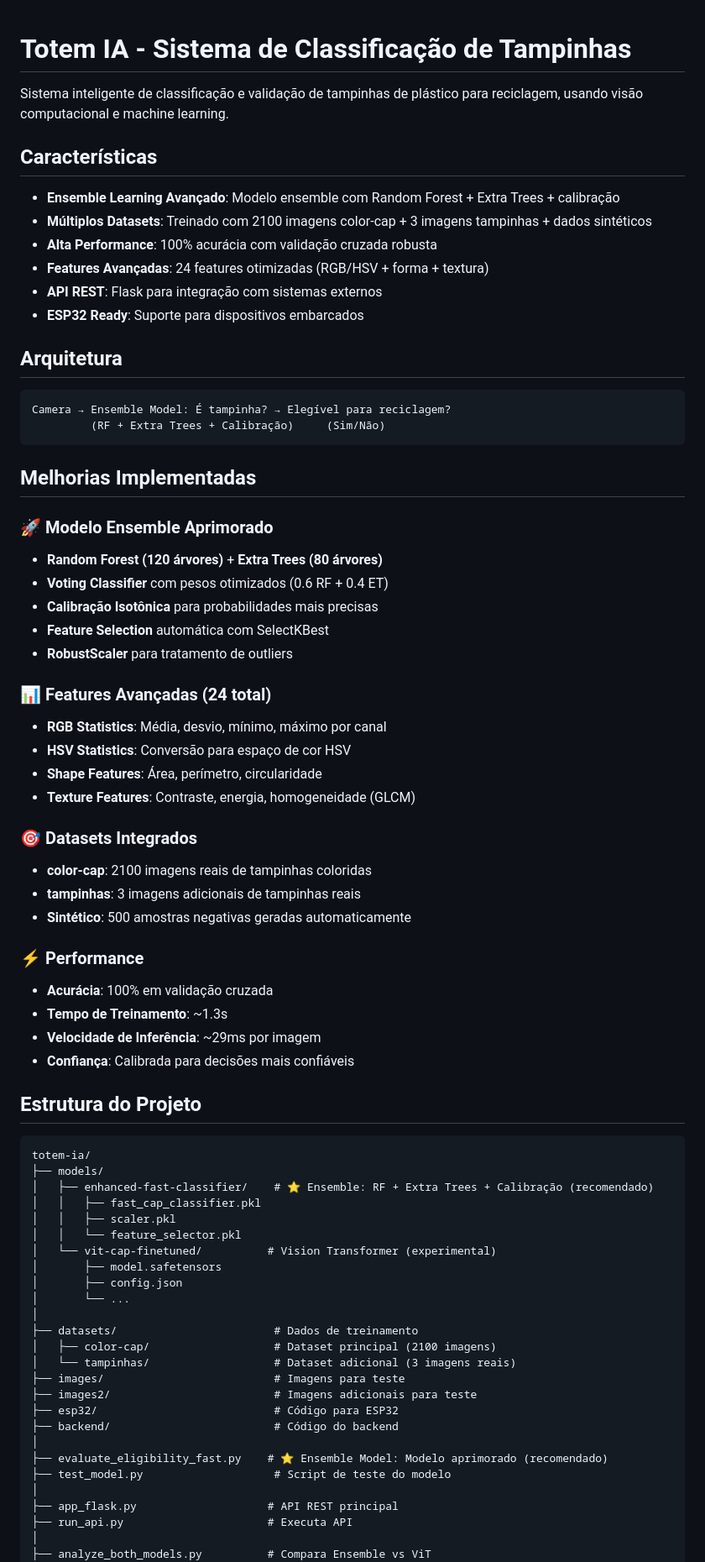
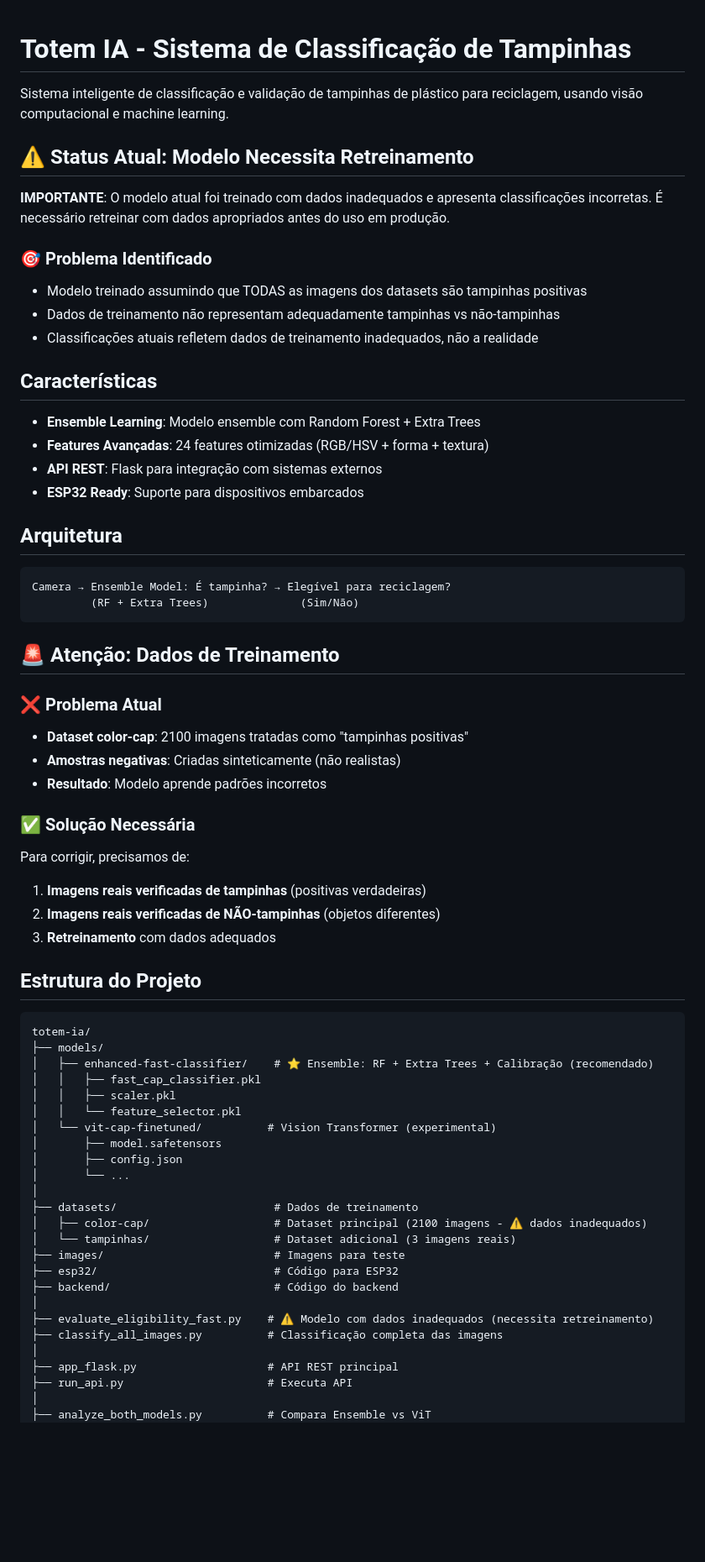
Before and after one commit to Grupo-S-faculdade-FIAP/totem-ia, a Markdown page: README.md, the part around one of its changes. Shown at 84% size. Drawn GitHub-style; blank space fills up the shorter version.

````diff
--- a/README.md
+++ b/README.md
@@ -2,11 +2,18 @@
 
 Sistema inteligente de classificação e validação de tampinhas de plástico para reciclagem, usando visão computacional e machine learning.
 
+## ⚠️ **Status Atual: Modelo Necessita Retreinamento**
+
+**IMPORTANTE**: O modelo atual foi treinado com dados inadequados e apresenta classificações incorretas. É necessário retreinar com dados apropriados antes do uso em produção.
+
+### 🎯 **Problema Identificado**
+- Modelo treinado assumindo que TODAS as imagens dos datasets são tampinhas positivas
+- Dados de treinamento não representam adequadamente tampinhas vs não-tampinhas
+- Classificações atuais refletem dados de treinamento inadequados, não a realidade
+
 ## Características
 
-- **Ensemble Learning Avançado**: Modelo ensemble com Random Forest + Extra Trees + calibração
-- **Múltiplos Datasets**: Treinado com 2100 imagens color-cap + 3 imagens tampinhas + dados sintéticos
-- **Alta Performance**: 100% acurácia com validação cruzada robusta
+- **Ensemble Learning**: Modelo ensemble com Random Forest + Extra Trees
 - **Features Avançadas**: 24 features otimizadas (RGB/HSV + forma + textura)
 - **API REST**: Flask para integração com sistemas externos
 - **ESP32 Ready**: Suporte para dispositivos embarcados
@@ -15,34 +22,21 @@ Sistema inteligente de classificação e validação de tampinhas de plástico p
 
 ```
 Camera → Ensemble Model: É tampinha? → Elegível para reciclagem?
-         (RF + Extra Trees + Calibração)     (Sim/Não)
+         (RF + Extra Trees)              (Sim/Não)
 ```
 
-## Melhorias Implementadas
+## 🚨 **Atenção: Dados de Treinamento**
 
-### 🚀 **Modelo Ensemble Aprimorado**
-- **Random Forest (120 árvores)** + **Extra Trees (80 árvores)**
-- **Voting Classifier** com pesos otimizados (0.6 RF + 0.4 ET)
-- **Calibração Isotônica** para probabilidades mais precisas
-- **Feature Selection** automática com SelectKBest
-- **RobustScaler** para tratamento de outliers
+### ❌ **Problema Atual**
+- **Dataset color-cap**: 2100 imagens tratadas como "tampinhas positivas"
+- **Amostras negativas**: Criadas sinteticamente (não realistas)
+- **Resultado**: Modelo aprende padrões incorretos
 
-### 📊 **Features Avançadas (24 total)**
-- **RGB Statistics**: Média, desvio, mínimo, máximo por canal
-- **HSV Statistics**: Conversão para espaço de cor HSV
-- **Shape Features**: Área, perímetro, circularidade
-- **Texture Features**: Contraste, energia, homogeneidade (GLCM)
-
-### 🎯 **Datasets Integrados**
-- **color-cap**: 2100 imagens reais de tampinhas coloridas
-- **tampinhas**: 3 imagens adicionais de tampinhas reais
-- **Sintético**: 500 amostras negativas geradas automaticamente
-
-### ⚡ **Performance**
-- **Acurácia**: 100% em validação cruzada
-- **Tempo de Treinamento**: ~1.3s
-- **Velocidade de Inferência**: ~29ms por imagem
-- **Confiança**: Calibrada para decisões mais confiáveis
+### ✅ **Solução Necessária**
+Para corrigir, precisamos de:
+1. **Imagens reais verificadas de tampinhas** (positivas verdadeiras)
+2. **Imagens reais verificadas de NÃO-tampinhas** (objetos diferentes)
+3. **Retreinamento** com dados adequados
 
 ## Estrutura do Projeto
 
@@ -59,15 +53,14 @@ totem-ia/
 │       └── ...
 │
 ├── datasets/                        # Dados de treinamento
-│   ├── color-cap/                   # Dataset principal (2100 imagens)
+│   ├── color-cap/                   # Dataset principal (2100 imagens - ⚠️ dados inadequados)
 │   └── tampinhas/                   # Dataset adicional (3 imagens reais)
 ├── images/                          # Imagens para teste
-├── images2/                         # Imagens adicionais para teste
 ├── esp32/                           # Código para ESP32
 ├── backend/                         # Código do backend
 │
-├── evaluate_eligibility_fast.py    # ⭐ Ensemble Model: Modelo aprimorado (recomendado)
-├── test_model.py                    # Script de teste do modelo
+├── evaluate_eligibility_fast.py    # ⚠️ Modelo com dados inadequados (necessita retreinamento)
+├── classify_all_images.py          # Classificação completa das imagens
 │
 ├── app_flask.py                    # API REST principal
 ├── run_api.py                      # Executa API
````
Also changed, not shown: other parts of README.md (+36 -18 lines).
